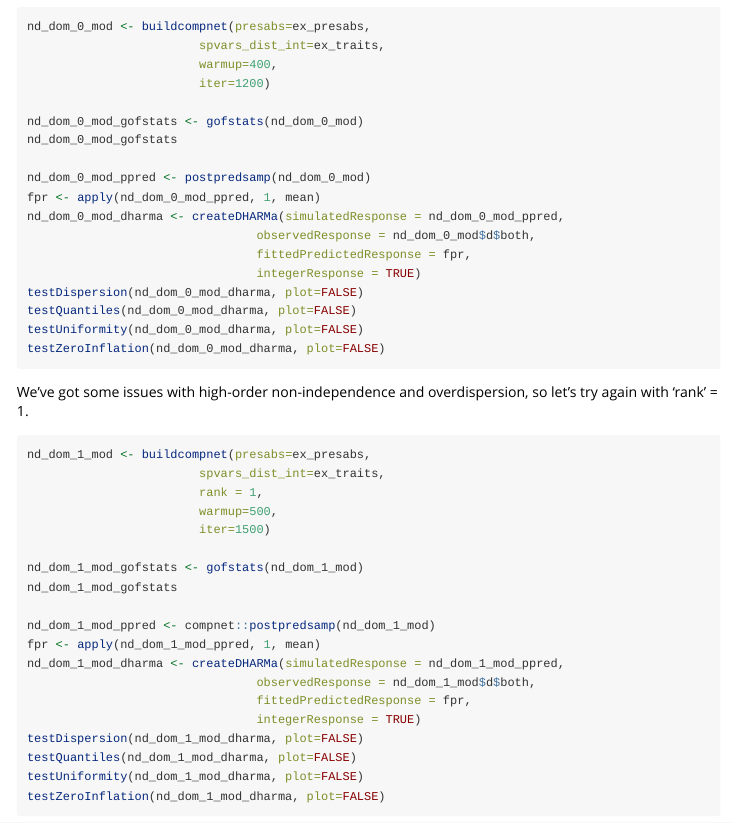
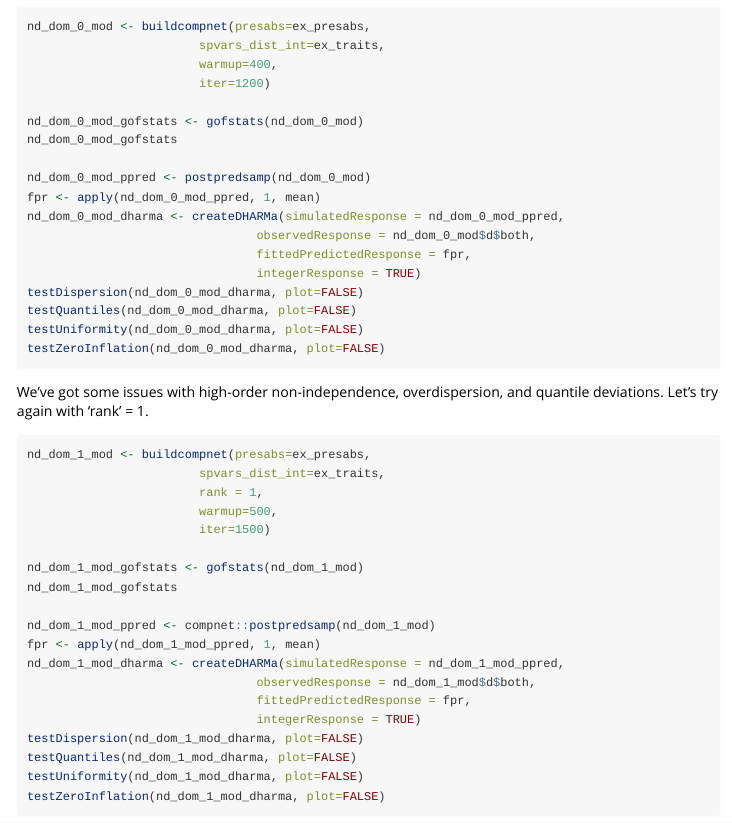
Before and after one commit to kyle-rosenblad/compnet, an R Markdown document (vignettes/compnet_workflow.Rmd): the page in a window 1100 px wide, from 4220 px down. Rendered offline with R 4.5, knitr and Pandoc, with nearby package versions; the code chunks are not run, so their results and figures are left out.

Commit message:
vignette updates

````diff
--- a/vignettes/compnet_workflow.Rmd
+++ b/vignettes/compnet_workflow.Rmd
@@ -186,7 +186,7 @@ testZeroInflation(nd_dom_0_mod_dharma, plot=FALSE)
 
 ```
 
-We've got some issues with high-order non-independence and overdispersion, so let's try again with 'rank' = 1.
+We've got some issues with high-order non-independence, overdispersion, and quantile deviations. Let's try again with 'rank' = 1.
 
 ```{r}
 nd_dom_1_mod <- buildcompnet(presabs=ex_presabs,
````
